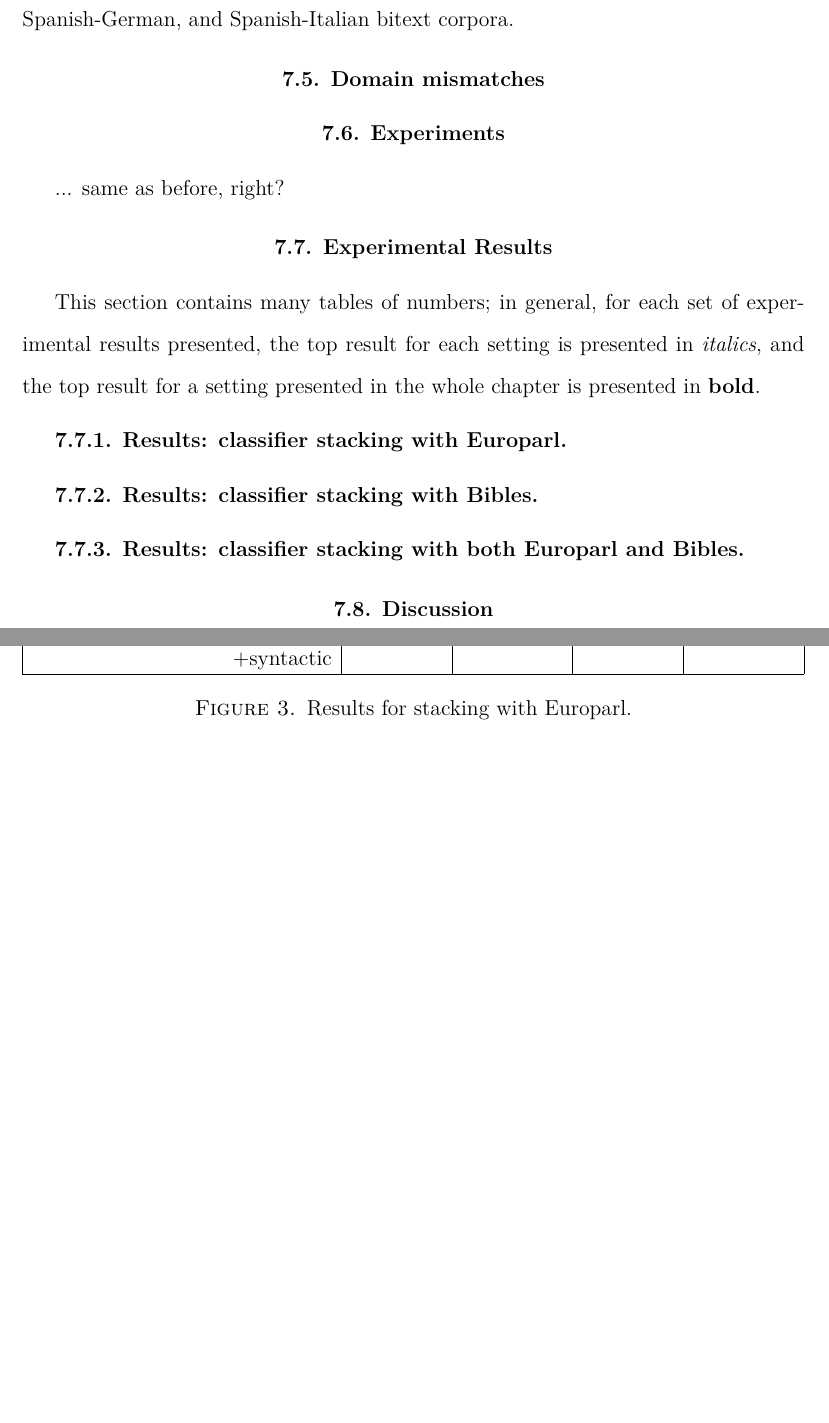
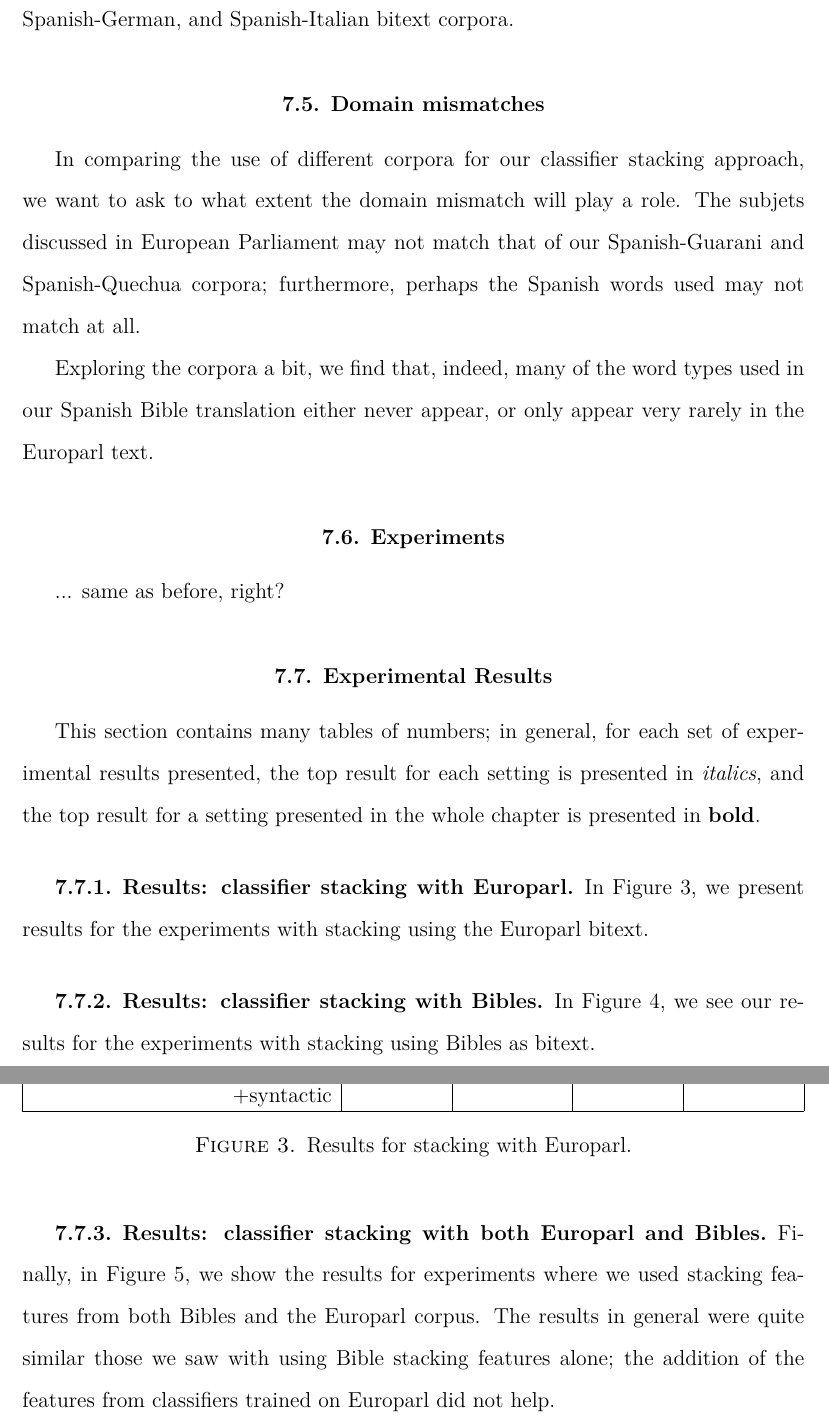
Before and after one commit to alexrudnick/dissertation, a LaTeX thesis (dissertation/dissertation.tex, which reads dissertation/multilingual.tex): two parts of pages 117 and 118 of 144, joined at a grey line, cut so that both start at the same text, the shorter picture padded with empty space. Compiled offline with XeLaTeX.

Commit message:
little bit of editing

```diff
--- a/dissertation/multilingual.tex
+++ b/dissertation/multilingual.tex
@@ -214,6 +214,16 @@ Spanish-German, and Spanish-Italian bitext corpora.
 
 \section{Domain mismatches}
 
+In comparing the use of different corpora for our classifier stacking approach,
+we want to ask to what extent the domain mismatch will play a role.
+The subjets discussed in European Parliament may not match that of our
+Spanish-Guarani and Spanish-Quechua corpora; furthermore, perhaps the Spanish
+words used may not match at all.
+
+Exploring the corpora a bit, we find that, indeed, many of the word types used
+in our Spanish Bible translation either never appear, or only appear very
+rarely in the Europarl text.
+
 \section{Experiments}
 \label{sec:multilingual-experiments}
 ... same as before, right?
@@ -227,6 +237,9 @@ experimental results presented, the top result for each setting is presented in
 is presented in \textbf{bold}.
 
 \subsection{Results: classifier stacking with Europarl}
+
+In Figure \ref{fig:europarl-stacking-results}, we present results for the
+experiments with stacking using the Europarl bitext.
 
 \begin{figure*}
   \begin{centering}
@@ -292,6 +305,11 @@ europarl stacking, 5 languages +syntactic & \emph{0.487} & 0.527 & \emph{0.473}
 \end{figure*}
 
 \subsection{Results: classifier stacking with Bibles}
+
+In Figure \ref{fig:bible-stacking-results}, we see our results for the
+experiments with stacking using Bibles as bitext.
+
+
 \begin{figure*}
   \begin{centering}
   \begin{tabulary}{\textwidth}{|R|L|L|L|L|}
@@ -356,6 +374,12 @@ bible stacking, 5 languages +syntactic & \textbf{0.492} & 0.533 & \textbf{0.476}
 
 \subsection{Results: classifier stacking with both Europarl and Bibles}
 
+Finally, in Figure \ref{fig:both-stacking-results}, we show the results for
+experiments where we used stacking features from both Bibles and the Europarl
+corpus. The results in general were quite similar those we saw with using Bible
+stacking features alone; the addition of the features from classifiers trained
+on Europarl did not help.
+
 \begin{figure*}
   \begin{centering}
   \begin{tabulary}{\textwidth}{|R|L|L|L|L|}
@@ -406,7 +430,7 @@ both stacking, 5 languages +syntactic & \textbf{0.492} & 0.533 & \emph{0.475} &
   \end{tabulary}
   \end{centering}
   \caption{Results for stacking with Bibles.}
-  \label{fig:bible-stacking-results}
+  \label{fig:both-stacking-results}
 \end{figure*}
 
 \section{Discussion}
```
